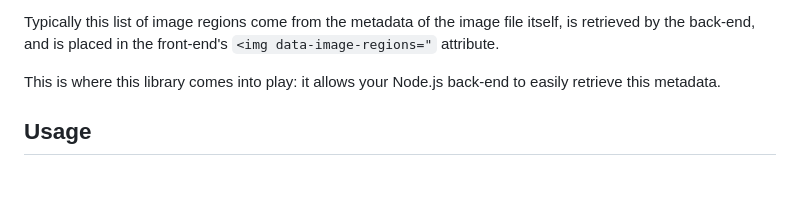
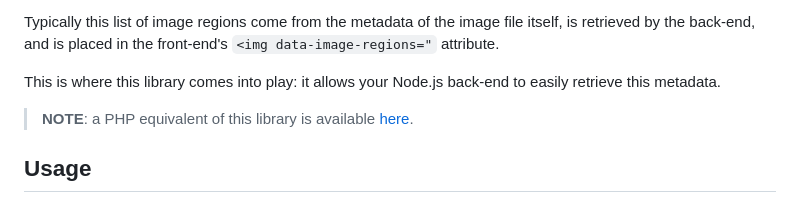
Before and after one commit to Frameright/image-display-control-metadata-parser, a Markdown page: README.md, the part around the change. Rendered like a GitHub page; blank space fills up the shorter version.

Commit message:
Link to equivalent PHP library

```diff
--- a/README.md
+++ b/README.md
@@ -77,6 +77,9 @@ itself, is retrieved by the back-end, and is placed in the front-end's
 
 This is where this library comes into play: it allows your Node.js back-end to
 easily retrieve this metadata.
+
+> **NOTE**: a PHP equivalent of this library is available
+> [here](https://github.com/Frameright/php-image-metadata-parser).
 
 ## Usage
 
```
